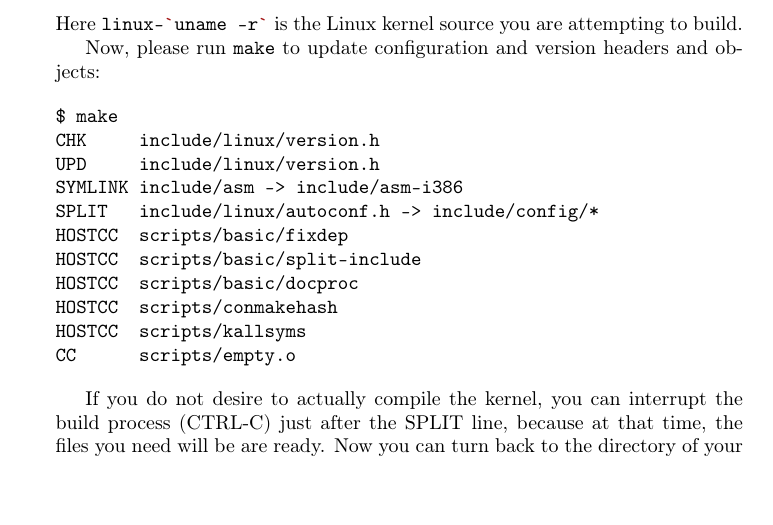
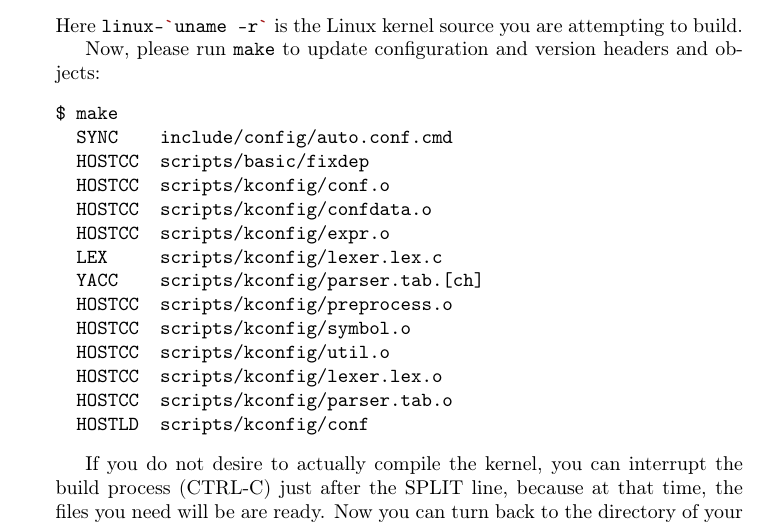
Before and after one commit to sysprog21/lkmpg, a LaTeX book (lkmpg.tex): part of page 15 of 42, cut so that both start at the same text. Compiled offline with pdfLaTeX.

Commit message:
Use recent kernel build messages

```diff
--- a/lkmpg.tex
+++ b/lkmpg.tex
@@ -542,16 +542,19 @@ Now, please run \sh|make| to update configuration and version headers and object
 
 \begin{verbatim}
 $ make
-CHK     include/linux/version.h
-UPD     include/linux/version.h
-SYMLINK include/asm -> include/asm-i386
-SPLIT   include/linux/autoconf.h -> include/config/*
-HOSTCC  scripts/basic/fixdep
-HOSTCC  scripts/basic/split-include
-HOSTCC  scripts/basic/docproc
-HOSTCC  scripts/conmakehash
-HOSTCC  scripts/kallsyms
-CC      scripts/empty.o
+  SYNC    include/config/auto.conf.cmd
+  HOSTCC  scripts/basic/fixdep
+  HOSTCC  scripts/kconfig/conf.o
+  HOSTCC  scripts/kconfig/confdata.o
+  HOSTCC  scripts/kconfig/expr.o
+  LEX     scripts/kconfig/lexer.lex.c
+  YACC    scripts/kconfig/parser.tab.[ch]
+  HOSTCC  scripts/kconfig/preprocess.o
+  HOSTCC  scripts/kconfig/symbol.o
+  HOSTCC  scripts/kconfig/util.o
+  HOSTCC  scripts/kconfig/lexer.lex.o
+  HOSTCC  scripts/kconfig/parser.tab.o
+  HOSTLD  scripts/kconfig/conf
 \end{verbatim}
 
 If you do not desire to actually compile the kernel, you can interrupt the build process (CTRL-C) just after the SPLIT line, because at that time, the files you need will be are ready.
```
